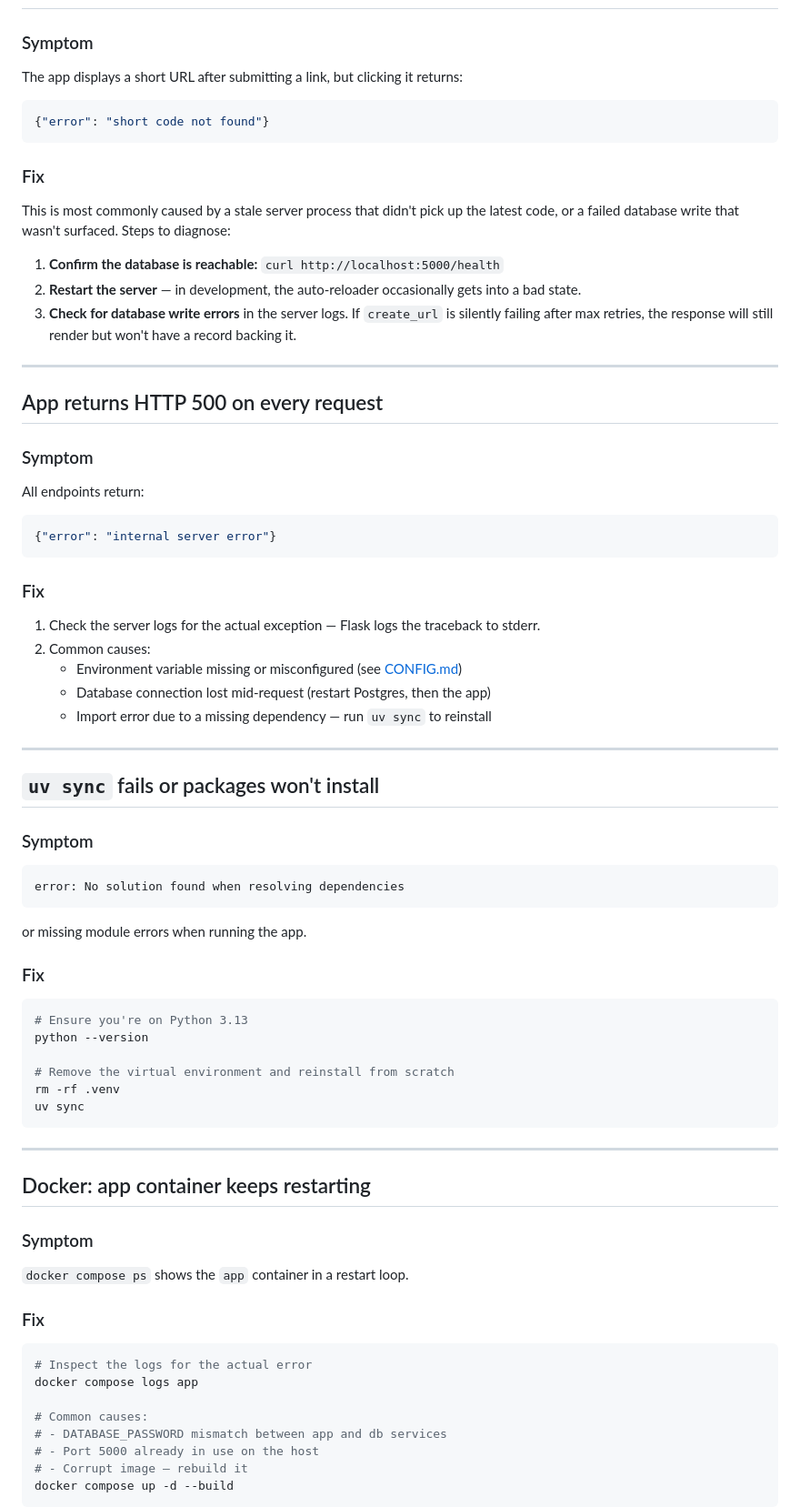
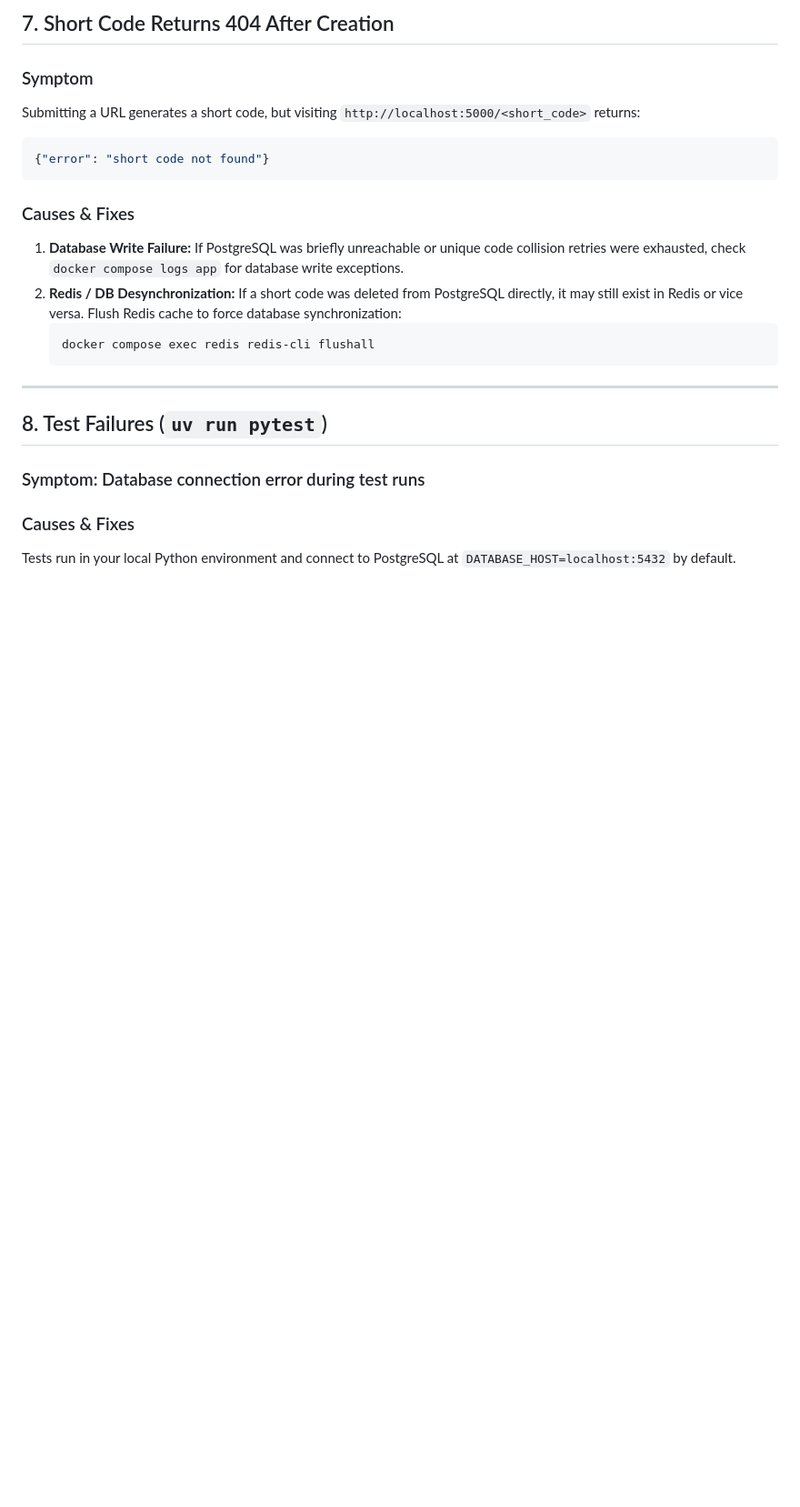
Before and after one commit to gitrlawton/mlh-production-engineering-hackathon-proj, a Markdown page: DOCS/TROUBLESHOOTING.md, the part around one of its changes. Shown at 91% size. GitHub-like rendering; blank space fills up the shorter version.

````diff
--- a/DOCS/TROUBLESHOOTING.md
+++ b/DOCS/TROUBLESHOOTING.md
@@ -84,74 +171,26 @@ app.run(debug=True, port=5001)
+## 7. Short Code Returns 404 After Creation
 
 ### Symptom
-The app displays a short URL after submitting a link, but clicking it returns:
+Submitting a URL generates a short code, but visiting `http://localhost:5000/<short_code>` returns:
 ```json
 {"error": "short code not found"}
 ```
 
-### Fix
-
-This is most commonly caused by a stale server process that didn't pick up the latest code, or a failed database write that wasn't surfaced. Steps to diagnose:
-
-1. **Confirm the database is reachable:** `curl http://localhost:5000/health`
-2. **Restart the server** — in development, the auto-reloader occasionally gets into a bad state.
-3. **Check for database write errors** in the server logs. If `create_url` is silently failing after max retries, the response will still render but won't have a record backing it.
+### Causes & Fixes
+1. **Database Write Failure:**
+   If PostgreSQL was briefly unreachable or unique code collision retries were exhausted, check `docker compose logs app` for database write exceptions.
+2. **Redis / DB Desynchronization:**
+   If a short code was deleted from PostgreSQL directly, it may still exist in Redis or vice versa. Flush Redis cache to force database synchronization:
+   ```bash
+   docker compose exec redis redis-cli flushall
+   ```
 
 ---
 
-## App returns HTTP 500 on every request
+## 8. Test Failures (`uv run pytest`)
 
-### Symptom
-All endpoints return:
-```json
-{"error": "internal server error"}
-```
+### Symptom: Database connection error during test runs
 
-### Fix
+### Causes & Fixes
+Tests run in your local Python environment and connect to PostgreSQL at `DATABASE_HOST=localhost:5432` by default.
 
-1. Check the server logs for the actual exception — Flask logs the traceback to stderr.
-2. Common causes:
-   - Environment variable missing or misconfigured (see [CONFIG.md](CONFIG.md))
-   - Database connection lost mid-request (restart Postgres, then the app)
-   - Import error due to a missing dependency — run `uv sync` to reinstall
-
----
-
-## `uv sync` fails or packages won't install
-
-### Symptom
-```
-error: No solution found when resolving dependencies
-```
-or missing module errors when running the app.
-
-### Fix
-
-```bash
-# Ensure you're on Python 3.13
-python --version
-
-# Remove the virtual environment and reinstall from scratch
-rm -rf .venv
-uv sync
-```
-
----
-
-## Docker: app container keeps restarting
-
-### Symptom
-`docker compose ps` shows the `app` container in a restart loop.
-
-### Fix
-
-```bash
-# Inspect the logs for the actual error
-docker compose logs app
-
-# Common causes:
-# - DATABASE_PASSWORD mismatch between app and db services
-# - Port 5000 already in use on the host
-# - Corrupt image — rebuild it
-docker compose up -d --build
-```
-
````
Also changed, not shown: other parts of DOCS/TROUBLESHOOTING.md (+159 -107 lines).
